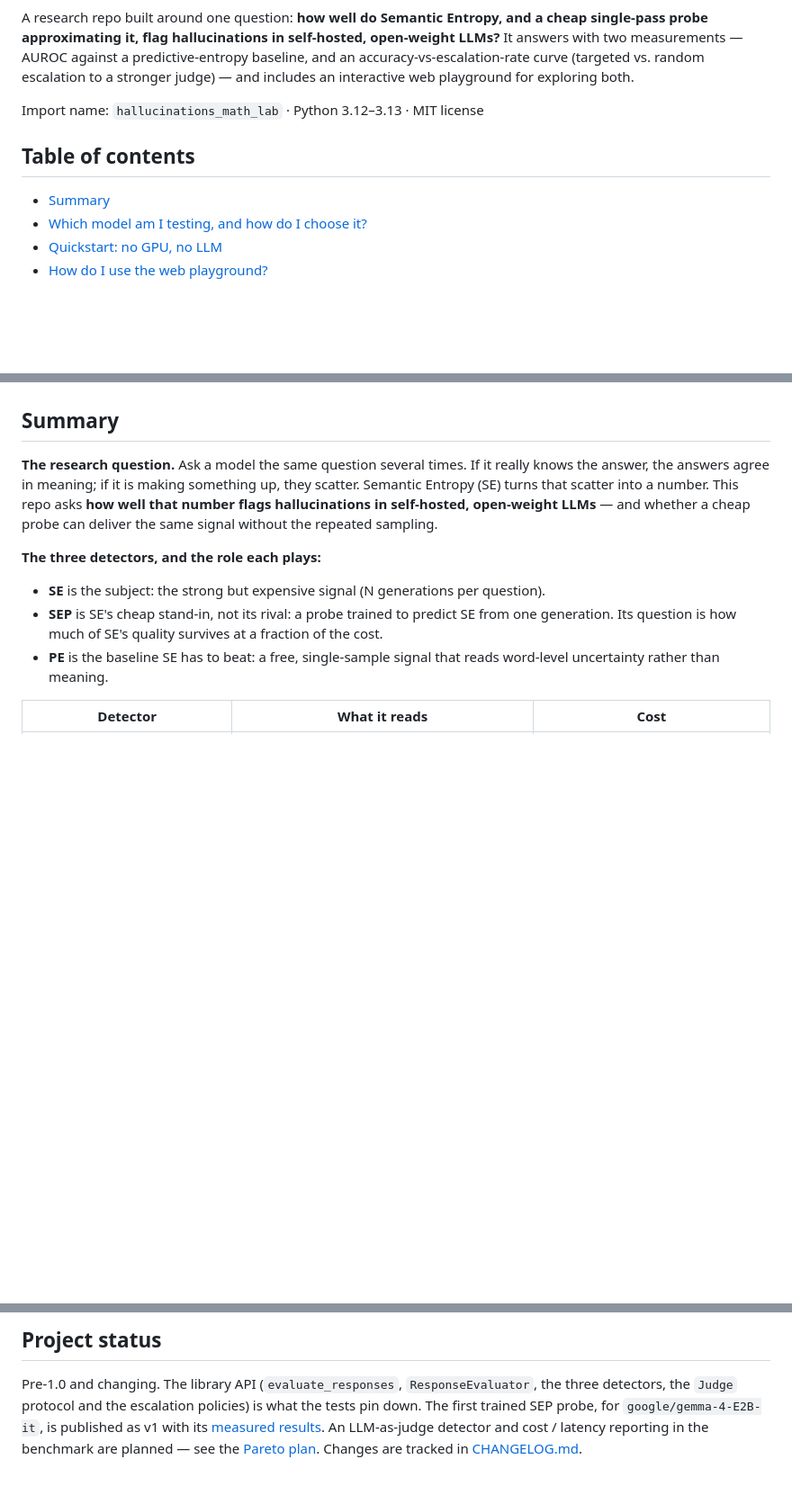
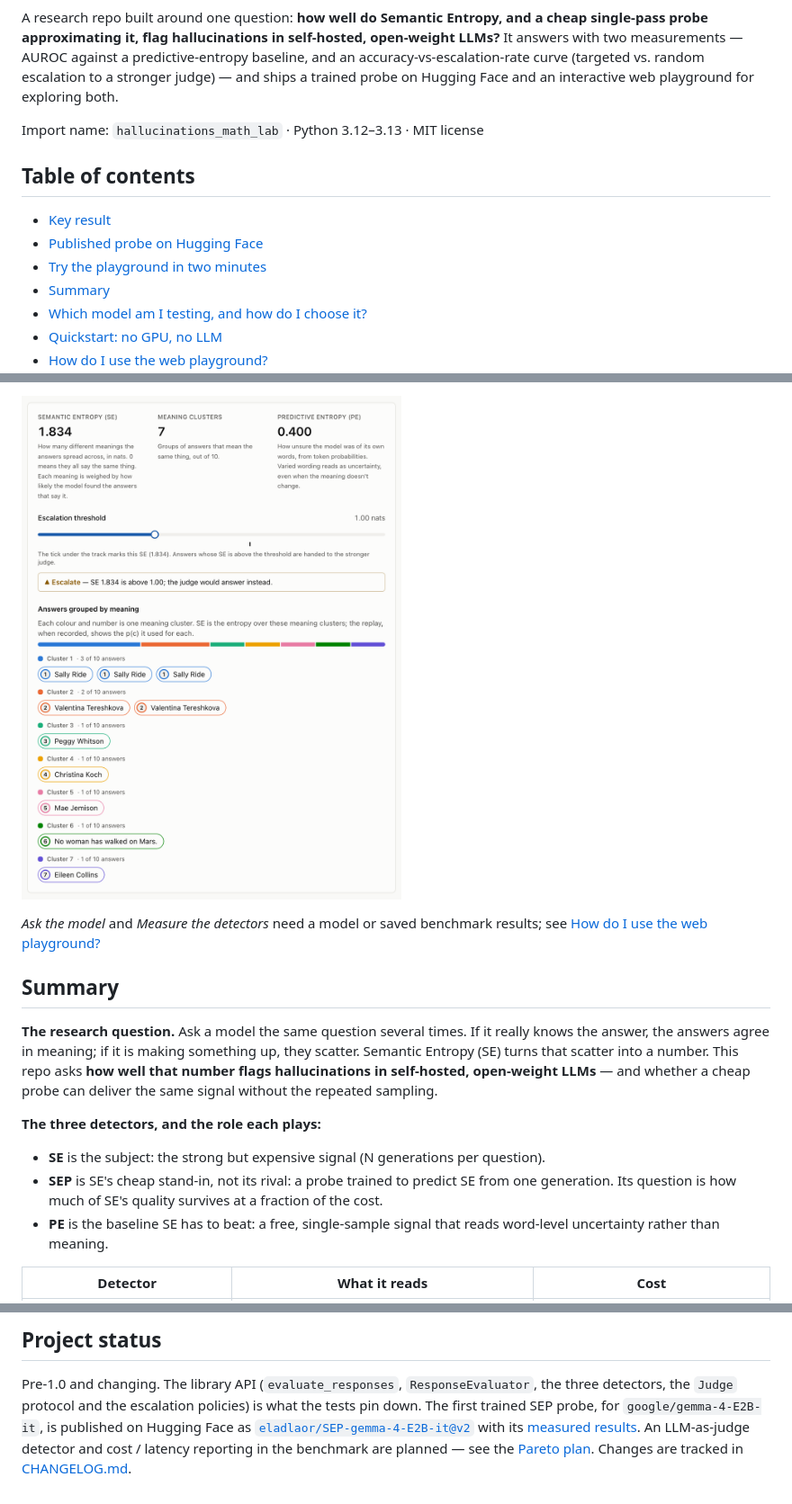
Before and after one commit to eladlaor/hallucinations-math-lab, a Markdown page: README.md, 3 parts joined by grey strips. Shown at 90% size. Rendered like a GitHub page; pictures changed too: knowledge/screenshots/playground_score_divergent.png (added); blank space fills up the shorter version.

```diff
--- a/README.md
+++ b/README.md
@@ -4,13 +9,17 @@ A research repo built around one question: **how well do Semantic Entropy,
 and a cheap single-pass probe approximating it, flag hallucinations in
 self-hosted, open-weight LLMs?** It answers with two measurements — AUROC
 against a predictive-entropy baseline, and an accuracy-vs-escalation-rate
-curve (targeted vs. random escalation to a stronger judge) — and includes an
-interactive web playground for exploring both.
+curve (targeted vs. random escalation to a stronger judge) — and ships a
+trained probe on Hugging Face and an interactive web playground for
+exploring both.
 
 Import name: `hallucinations_math_lab` · Python 3.12–3.13 · MIT license
 
 ## Table of contents
 
+- [Key result](#key-result)
+- [Published probe on Hugging Face](#published-probe-on-hugging-face)
+- [Try the playground in two minutes](#try-the-playground-in-two-minutes)
 - [Summary](#summary)
 - [Which model am I testing, and how do I choose it?](#which-model-am-i-testing-and-how-do-i-choose-it)
 - [Quickstart: no GPU, no LLM](#quickstart-no-gpu-no-llm)
@@ -45,3 +120,7 @@ Import name: `hallucinations_math_lab` · Python 3.12–3.13 · MIT license
+![The playground scoring the Divergent preset: SE 1.834 over 7 meaning clusters, escalated](knowledge/screenshots/playground_score_divergent.png)
+
+*Ask the model* and *Measure the detectors* need a model or saved benchmark
+results; see [How do I use the web playground?](#how-do-i-use-the-web-playground)
 
 ## Summary
 
@@ -1220,8 +1298,9 @@ knowledge/                     # developer / DevOps / QA guides, theory, caveats
 Pre-1.0 and changing. The library API (`evaluate_responses`,
 `ResponseEvaluator`, the three detectors, the `Judge` protocol and the
 escalation policies) is what the tests pin down. The first trained SEP
-probe, for `google/gemma-4-E2B-it`, is published as v1 with its
-[measured results](#what-did-the-first-real-sep-run-measure). An LLM-as-judge detector
+probe, for `google/gemma-4-E2B-it`, is published on Hugging Face as
+[`eladlaor/SEP-gemma-4-E2B-it@v2`](https://huggingface.co/eladlaor/SEP-gemma-4-E2B-it)
+with its [measured results](#what-did-the-first-real-sep-run-measure). An LLM-as-judge detector
 and cost / latency reporting in the benchmark are planned — see the
 [Pareto plan](knowledge/plans/PARETO_DETECTOR_FRAMEWORK.md). Changes are
 tracked in [CHANGELOG.md](CHANGELOG.md).
```
Also changed, not shown: other parts of README.md (+72 -2 lines), CHANGELOG.md (+3 -1 lines).
